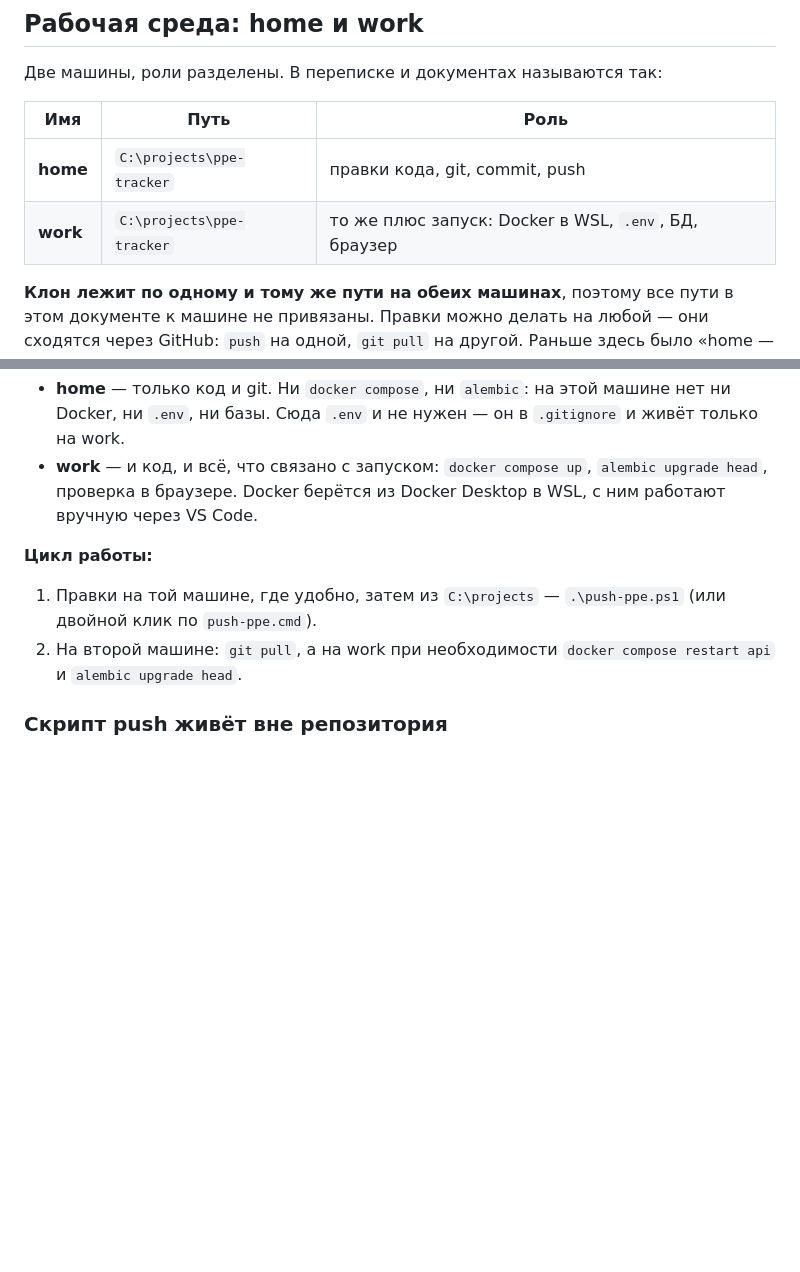
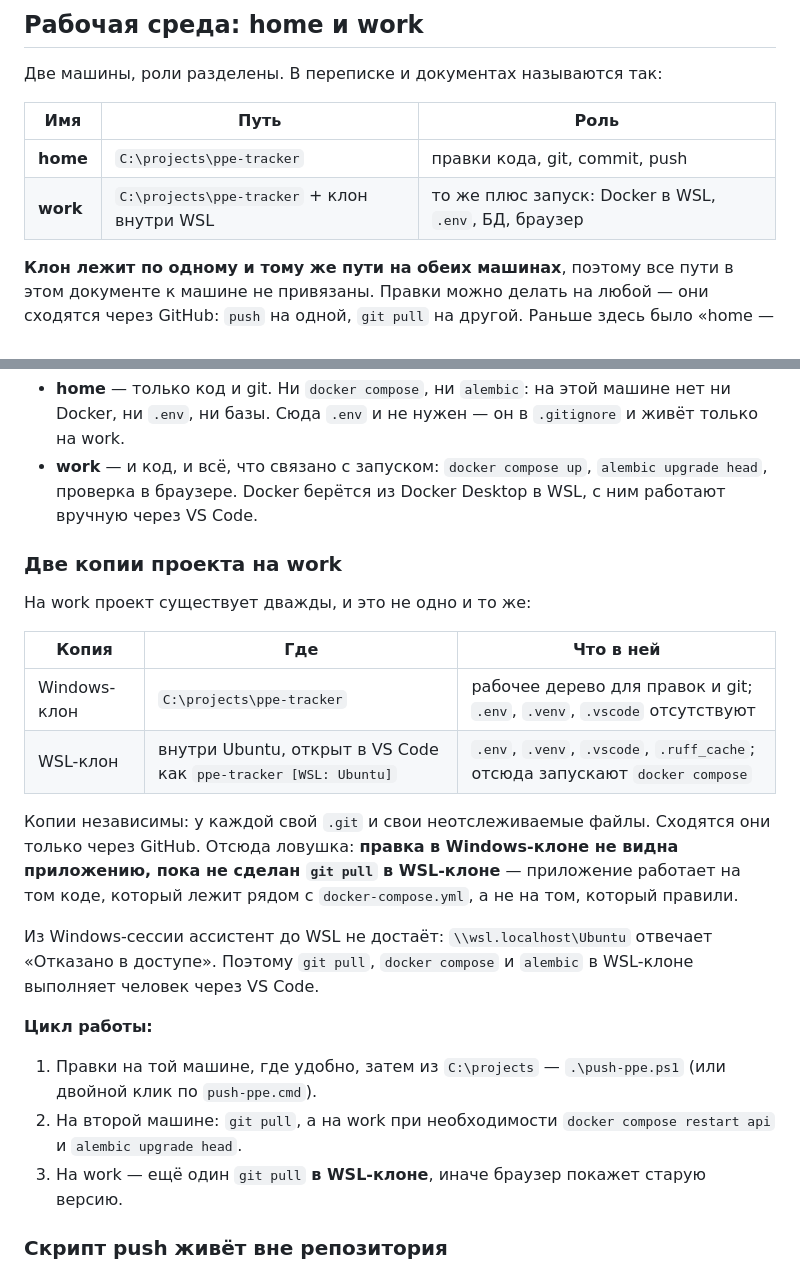
Before and after one commit to Death-Router/ppe-tracker, a Markdown page: PROJECT.md, 2 parts joined by grey strips. Rendered like a GitHub page; blank space fills up the shorter version.

Commit message:
docs(среда): на work две копии — Windows и WSL
.env, .venv и .vscode лежат в клоне внутри Ubuntu, а не в
C:\projects\ppe-tracker. Отсюда следствие, которое уже стоило
недоумения: приложение берёт код из WSL-клона, поэтому правка в
Windows-клоне не видна в браузере, пока там не сделан git pull.

Заодно зафиксировано, что из Windows-сессии ассистент до WSL не
достаёт: \\wsl.localhost\Ubuntu отвечает отказом в доступе. Pull,
docker compose и alembic в WSL-клоне выполняет человек через VS Code.

```diff
--- a/PROJECT.md
+++ b/PROJECT.md
@@ -309,7 +309,7 @@ Manager не переносится, запись `git:https://github.com` (по
 | Имя | Путь | Роль |
 |---|---|---|
 | **home** | `C:\projects\ppe-tracker` | правки кода, git, commit, push |
-| **work** | `C:\projects\ppe-tracker` | то же плюс запуск: Docker в WSL, `.env`, БД, браузер |
+| **work** | `C:\projects\ppe-tracker` + клон внутри WSL | то же плюс запуск: Docker в WSL, `.env`, БД, браузер |
 
 **Клон лежит по одному и тому же пути на обеих машинах**, поэтому все
 пути в этом документе к машине не привязаны. Правки можно делать на
@@ -326,12 +326,33 @@ Manager не переносится, запись `git:https://github.com` (по
   `alembic upgrade head`, проверка в браузере. Docker берётся из
   Docker Desktop в WSL, с ним работают вручную через VS Code.
 
+### Две копии проекта на work
+
+На work проект существует дважды, и это не одно и то же:
+
+| Копия | Где | Что в ней |
+|---|---|---|
+| Windows-клон | `C:\projects\ppe-tracker` | рабочее дерево для правок и git; `.env`, `.venv`, `.vscode` отсутствуют |
+| WSL-клон | внутри Ubuntu, открыт в VS Code как `ppe-tracker [WSL: Ubuntu]` | `.env`, `.venv`, `.vscode`, `.ruff_cache`; отсюда запускают `docker compose` |
+
+Копии независимы: у каждой свой `.git` и свои неотслеживаемые файлы.
+Сходятся они только через GitHub. Отсюда ловушка: **правка в
+Windows-клоне не видна приложению, пока не сделан `git pull` в
+WSL-клоне** — приложение работает на том коде, который лежит рядом с
+`docker-compose.yml`, а не на том, который правили.
+
+Из Windows-сессии ассистент до WSL не достаёт: `\\wsl.localhost\Ubuntu`
+отвечает «Отказано в доступе». Поэтому `git pull`, `docker compose` и
+`alembic` в WSL-клоне выполняет человек через VS Code.
+
 **Цикл работы:**
 
 1. Правки на той машине, где удобно, затем из `C:\projects` —
    `.\push-ppe.ps1` (или двойной клик по `push-ppe.cmd`).
 2. На второй машине: `git pull`, а на work при необходимости
    `docker compose restart api` и `alembic upgrade head`.
+3. На work — ещё один `git pull` **в WSL-клоне**, иначе браузер покажет
+   старую версию.
 
 ### Скрипт push живёт вне репозитория
 
```
